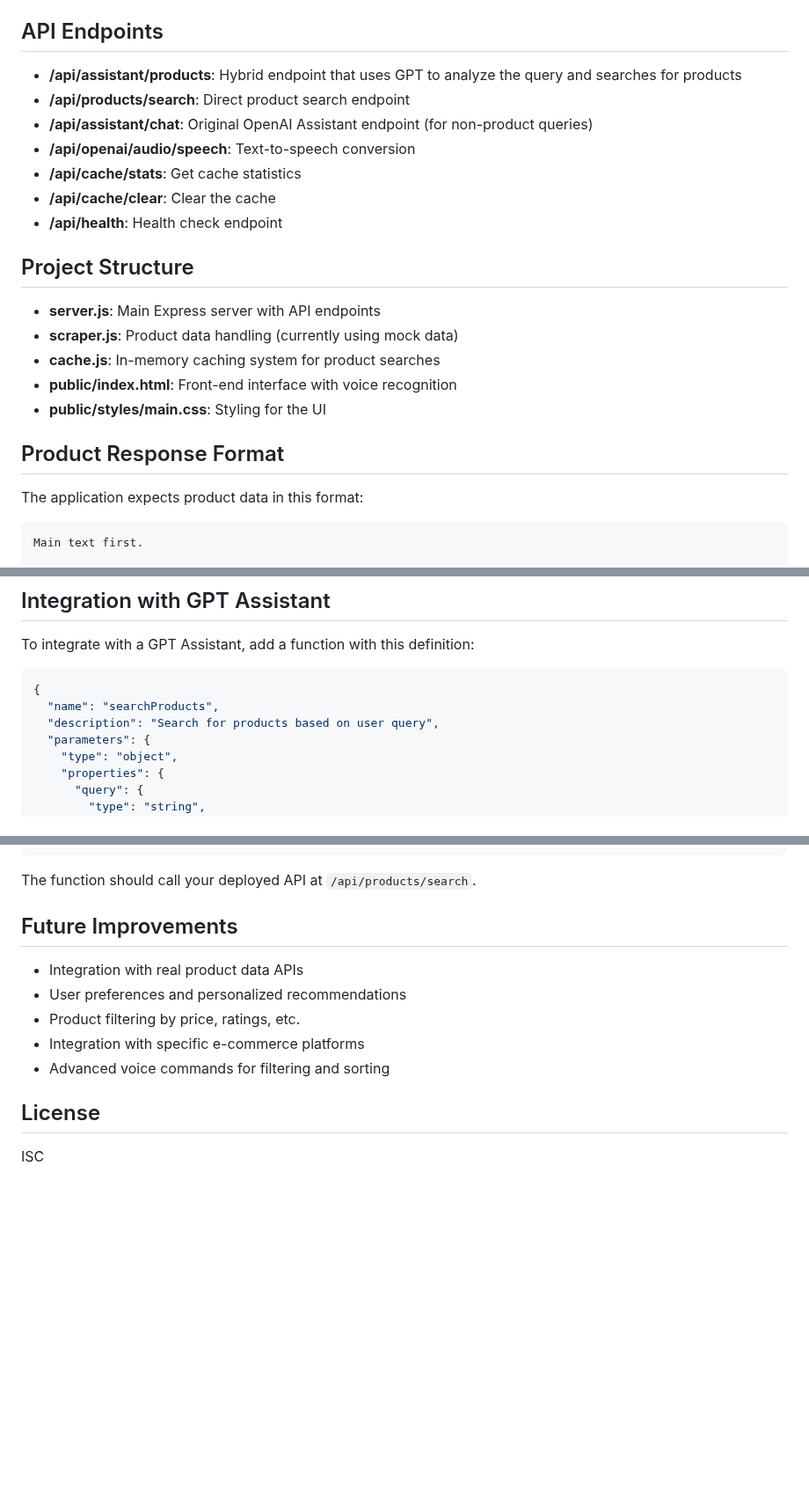
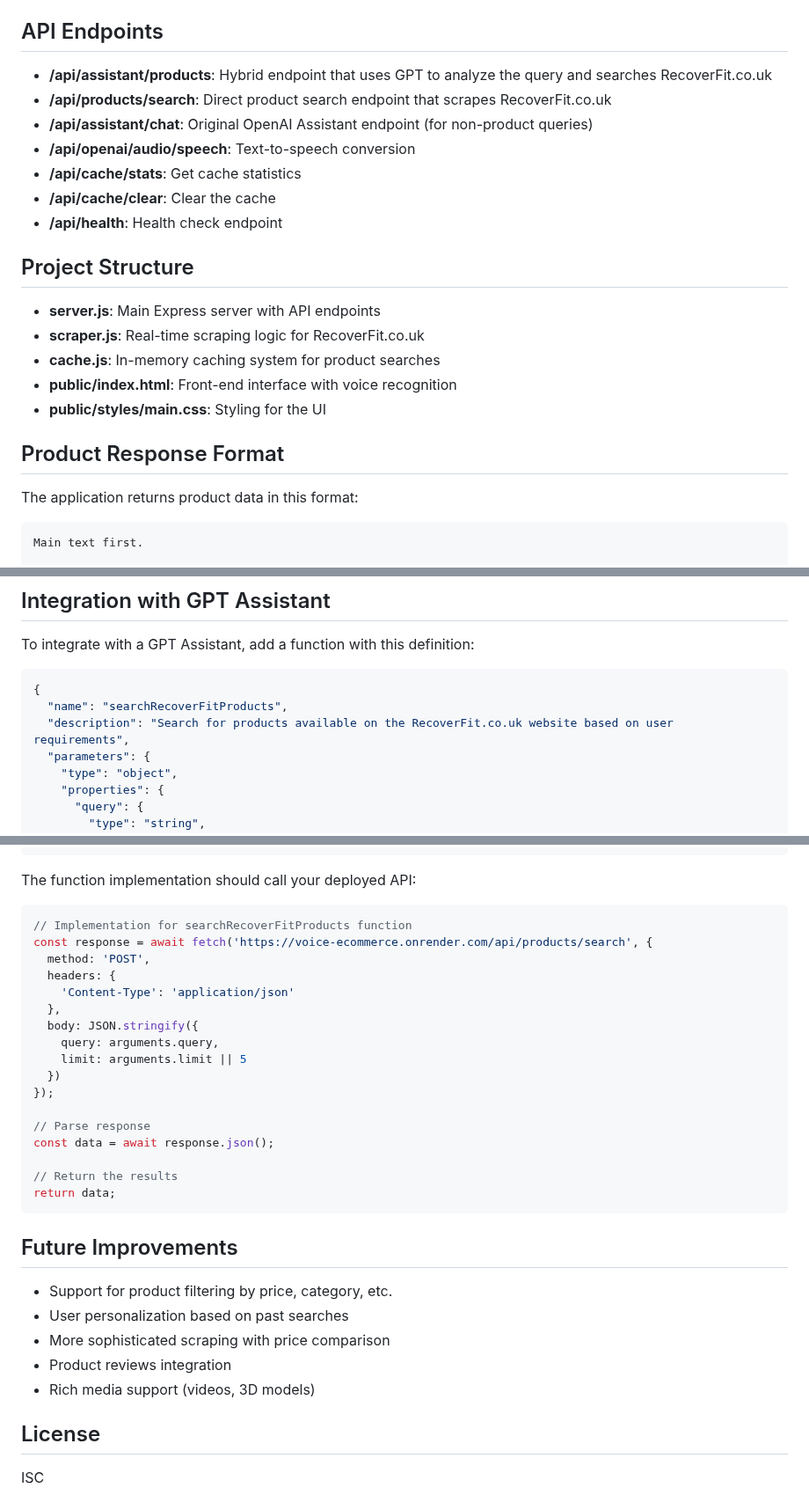
Before and after one commit to Arseniidemydov/Voice-Ecommerce, a Markdown page: README.md, 3 parts joined by grey strips. Shown at 88% size. GitHub-like rendering; blank space fills up the shorter version.

Commit message:
Update README with real scraping implementation details

````diff
--- a/README.md
+++ b/README.md
@@ -57,8 +76,8 @@ npm start
 
 ## API Endpoints
 
-- **/api/assistant/products**: Hybrid endpoint that uses GPT to analyze the query and searches for products
-- **/api/products/search**: Direct product search endpoint
+- **/api/assistant/products**: Hybrid endpoint that uses GPT to analyze the query and searches RecoverFit.co.uk
+- **/api/products/search**: Direct product search endpoint that scrapes RecoverFit.co.uk
 - **/api/assistant/chat**: Original OpenAI Assistant endpoint (for non-product queries)
 - **/api/openai/audio/speech**: Text-to-speech conversion
 - **/api/cache/stats**: Get cache statistics
@@ -68,14 +87,14 @@ npm start
 ## Project Structure
 
 - **server.js**: Main Express server with API endpoints
-- **scraper.js**: Product data handling (currently using mock data)
+- **scraper.js**: Real-time scraping logic for RecoverFit.co.uk
 - **cache.js**: In-memory caching system for product searches
 - **public/index.html**: Front-end interface with voice recognition
 - **public/styles/main.css**: Styling for the UI
 
 ## Product Response Format
 
-The application expects product data in this format:
+The application returns product data in this format:
 
 ```
 Main text first.
@@ -95,8 +114,8 @@ To integrate with a GPT Assistant, add a function with this definition:
 
 ```json
 {
-  "name": "searchProducts",
-  "description": "Search for products based on user query",
+  "name": "searchRecoverFitProducts",
+  "description": "Search for products available on the RecoverFit.co.uk website based on user requirements",
   "parameters": {
     "type": "object",
     "properties": {
@@ -115,15 +134,35 @@ To integrate with a GPT Assistant, add a function with this definition:
 }
 ```
 
-The function should call your deployed API at `/api/products/search`.
+The function implementation should call your deployed API:
+
+```javascript
+// Implementation for searchRecoverFitProducts function
+const response = await fetch('https://voice-ecommerce.onrender.com/api/products/search', {
+  method: 'POST',
+  headers: {
+    'Content-Type': 'application/json'
+  },
+  body: JSON.stringify({
+    query: arguments.query,
+    limit: arguments.limit || 5
+  })
+});
+
+// Parse response
+const data = await response.json();
+
+// Return the results
+return data;
+```
 
 ## Future Improvements
 
-- Integration with real product data APIs
-- User preferences and personalized recommendations
-- Product filtering by price, ratings, etc.
-- Integration with specific e-commerce platforms
-- Advanced voice commands for filtering and sorting
+- Support for product filtering by price, category, etc.
+- User personalization based on past searches
+- More sophisticated scraping with price comparison
+- Product reviews integration
+- Rich media support (videos, 3D models)
 
 ## License
 
````
Also changed, not shown: other parts of README.md (+23 -4 lines).
